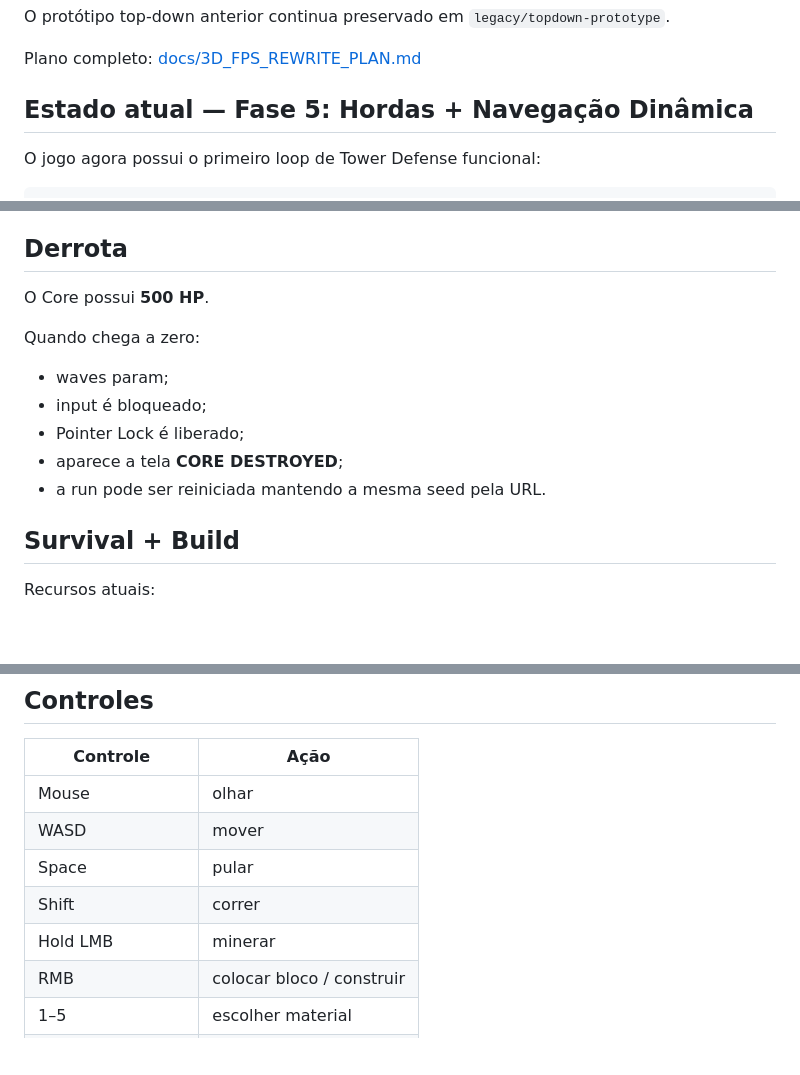
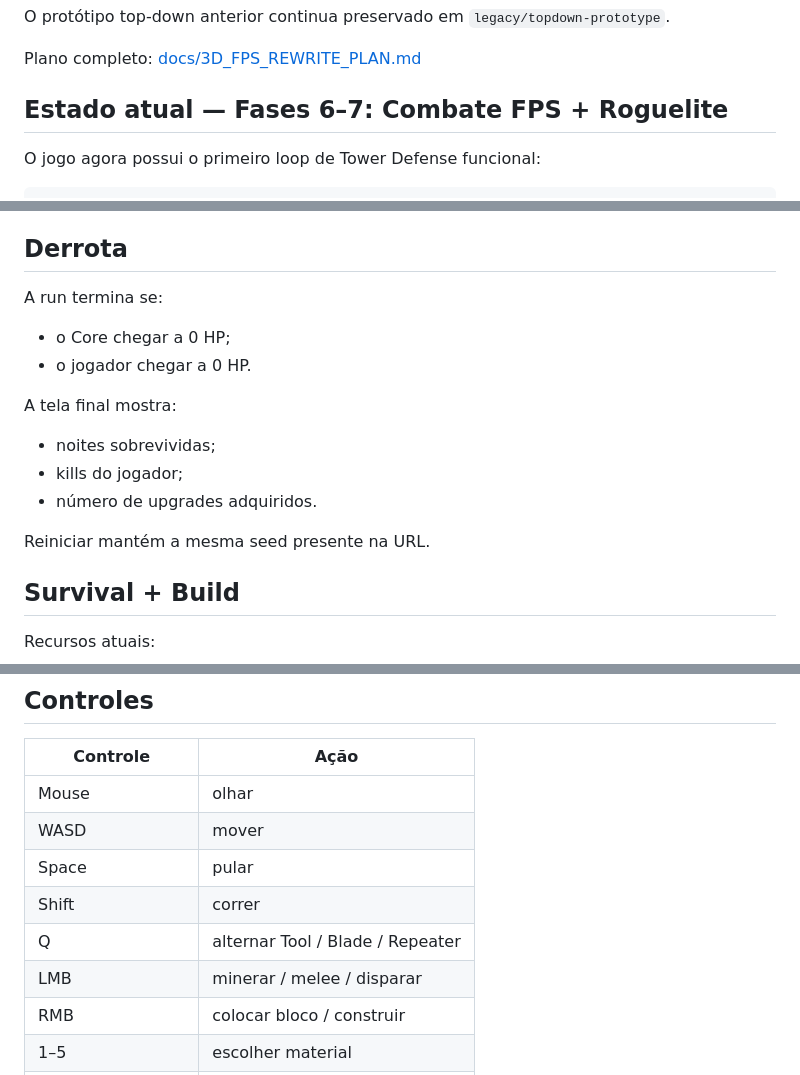
Before and after one commit to EduardoLavall/blockbound, a Markdown page: README.md, 3 parts joined by grey strips. Rendered like a GitHub page; blank space fills up the shorter version.

```diff
--- a/README.md
+++ b/README.md
@@ -6,7 +6,7 @@ O protótipo top-down anterior continua preservado em `legacy/topdown-prototype`
 
 Plano completo: [docs/3D_FPS_REWRITE_PLAN.md](docs/3D_FPS_REWRITE_PLAN.md)
 
-## Estado atual — Fase 5: Hordas + Navegação Dinâmica
+## Estado atual — Fases 6–7: Combate FPS + Roguelite
 
 O jogo agora possui o primeiro loop de Tower Defense funcional:
 
@@ -154,15 +217,18 @@ O roster completo de papéis diferentes ainda pertence à fase posterior de cont
 
 ## Derrota
 
-O Core possui **500 HP**.
+A run termina se:
 
-Quando chega a zero:
+- o Core chegar a 0 HP;
+- o jogador chegar a 0 HP.
 
-- waves param;
-- input é bloqueado;
-- Pointer Lock é liberado;
-- aparece a tela **CORE DESTROYED**;
-- a run pode ser reiniciada mantendo a mesma seed pela URL.
+A tela final mostra:
+
+- noites sobrevividas;
+- kills do jogador;
+- número de upgrades adquiridos.
+
+Reiniciar mantém a mesma seed presente na URL.
 
 ## Survival + Build
 
@@ -237,7 +303,8 @@ A proceduralidade existe para variar runs, não para produzir exploração infin
 | WASD | mover |
 | Space | pular |
 | Shift | correr |
-| Hold LMB | minerar |
+| Q | alternar Tool / Blade / Repeater |
+| LMB | minerar / melee / disparar |
 | RMB | colocar bloco / construir |
 | 1–5 | escolher material |
 | B | Build Mode |
```
Also changed, not shown: other parts of README.md (+92 -13 lines).
